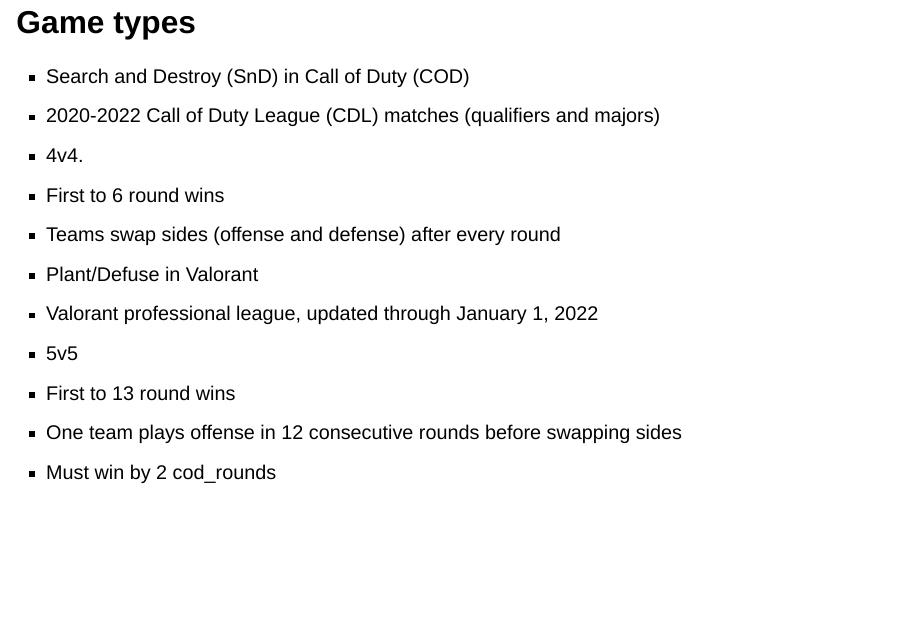
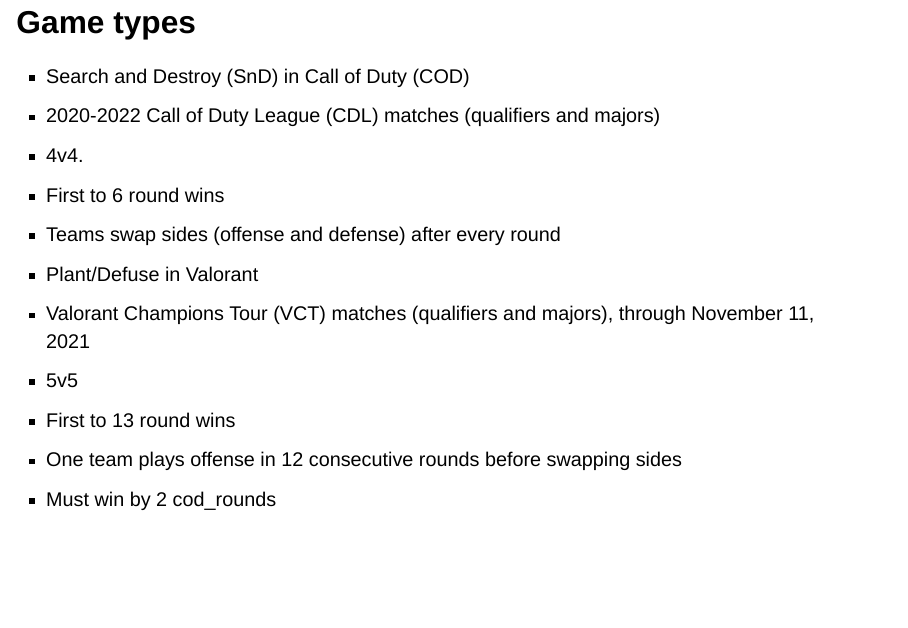
Before and after one commit to tonyelhabr/cod_snd, a Quarto document (presentation.qmd): page 2 of 40. Rendered offline with R 4.5, knitr and Pandoc in place of Quarto, with nearby package versions; drawn as Slidy slides in place of the format the file asks for; some code elsewhere in the file could not run offline.

Commit message:
update val dates

```diff
--- a/presentation.qmd
+++ b/presentation.qmd
@@ -77,7 +77,7 @@
 
 ::: fragment
 -   Plant/Defuse in Valorant
--   Valorant professional league, updated through January 1, 2022
+-   Valorant Champions Tour (VCT) matches (qualifiers and majors), through November 11, 2021
 -   5v5
 -   First to 13 round wins
 -   One team plays offense in 12 consecutive rounds before swapping sides
```
Also changed, not shown: presentation.qmd (2 more changed lines).
